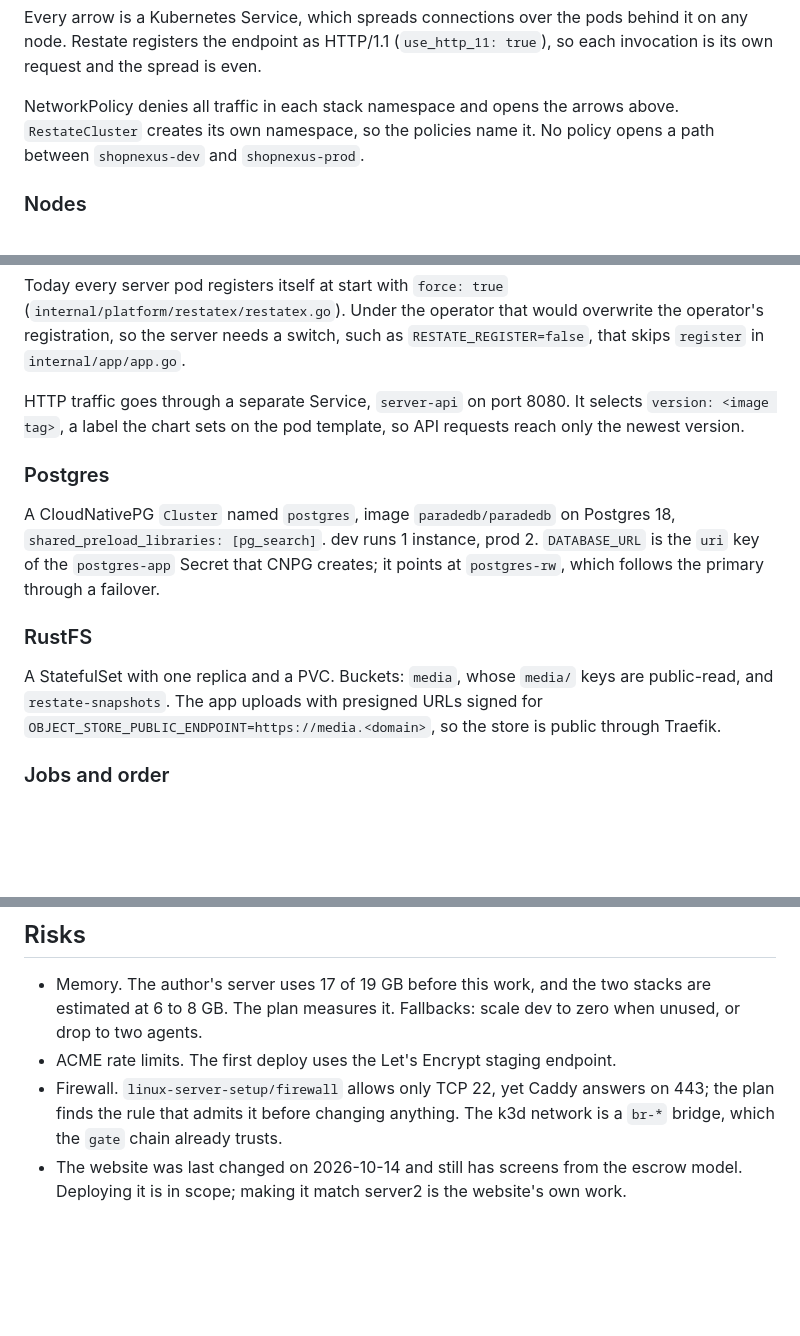
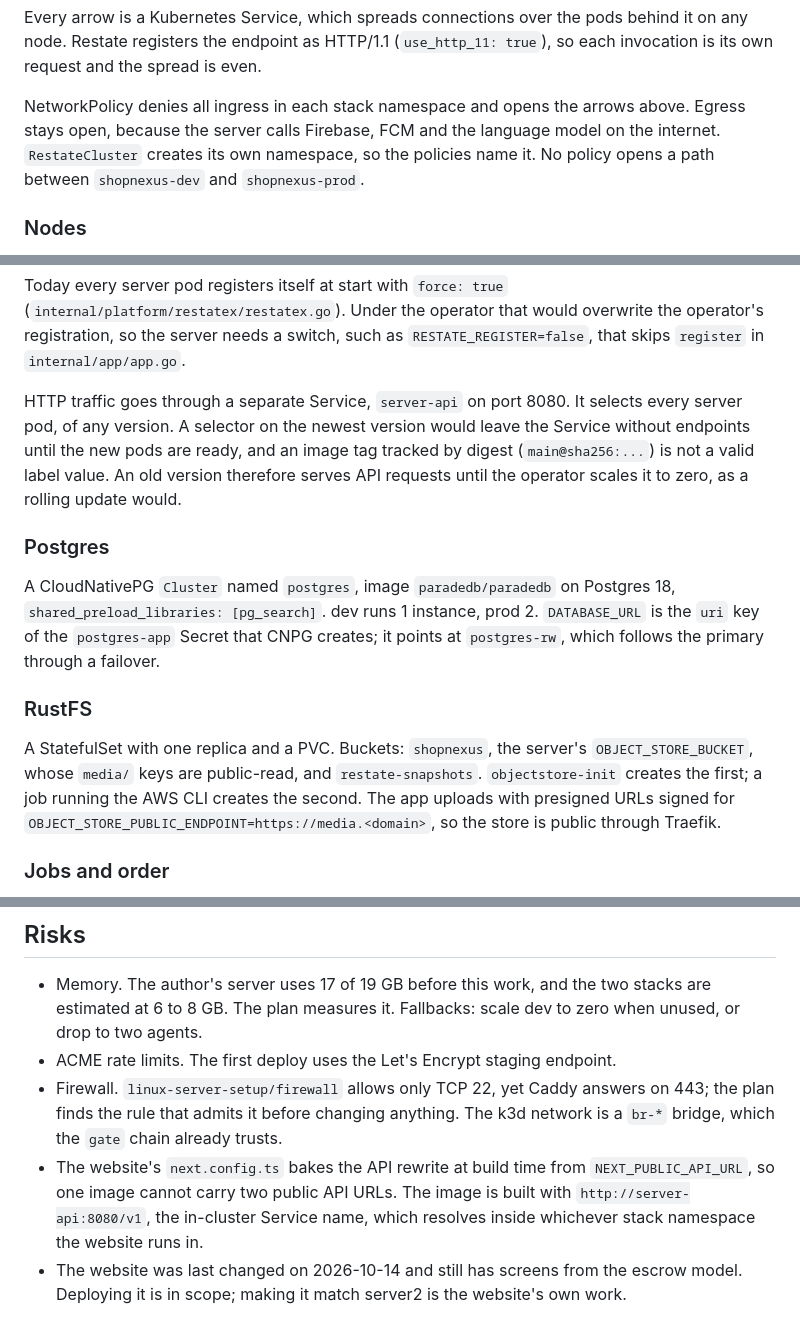
Before and after one commit to shopnexus/docs, a Markdown page: superpowers/specs/2026-11-04-infra-k3d-stacks-design.md, 3 parts joined by grey strips. GitHub-like rendering; blank space fills up the shorter version.

Commit message:
spec(infra): server-api spans versions, buckets, ingress-only policies, website API rewrite

```diff
--- a/superpowers/specs/2026-11-04-infra-k3d-stacks-design.md
+++ b/superpowers/specs/2026-11-04-infra-k3d-stacks-design.md
@@ -122,8 +122,9 @@ behind it on any node. Restate registers the endpoint as HTTP/1.1
 (`use_http_11: true`), so each invocation is its own request and the spread
 is even.
 
-NetworkPolicy denies all traffic in each stack namespace and opens the arrows
-above. `RestateCluster` creates its own namespace, so the policies name it.
+NetworkPolicy denies all ingress in each stack namespace and opens the
+arrows above. Egress stays open, because the server calls Firebase, FCM and
+the language model on the internet. `RestateCluster` creates its own namespace, so the policies name it.
 No policy opens a path between `shopnexus-dev` and `shopnexus-prod`.
 
 ### Nodes
@@ -159,8 +160,11 @@ overwrite the operator's registration, so the server needs a switch, such as
 `RESTATE_REGISTER=false`, that skips `register` in `internal/app/app.go`.
 
 HTTP traffic goes through a separate Service, `server-api` on port 8080. It
-selects `version: <image tag>`, a label the chart sets on the pod template,
-so API requests reach only the newest version.
+selects every server pod, of any version. A selector on the newest version
+would leave the Service without endpoints until the new pods are ready, and
+an image tag tracked by digest (`main@sha256:...`) is not a valid label
+value. An old version therefore serves API requests until the operator
+scales it to zero, as a rolling update would.
 
 ### Postgres
 
@@ -172,8 +176,10 @@ failover.
 
 ### RustFS
 
-A StatefulSet with one replica and a PVC. Buckets: `media`, whose `media/`
-keys are public-read, and `restate-snapshots`. The app uploads with presigned
+A StatefulSet with one replica and a PVC. Buckets: `shopnexus`, the
+server's `OBJECT_STORE_BUCKET`, whose `media/` keys are public-read, and
+`restate-snapshots`. `objectstore-init` creates the first; a job running the
+AWS CLI creates the second. The app uploads with presigned
 URLs signed for `OBJECT_STORE_PUBLIC_ENDPOINT=https://media.<domain>`, so the
 store is public through Traefik.
 
@@ -258,6 +264,10 @@ which lists the ten hosts and proxies them to `127.0.0.1:18080`.
   answers on 443; the plan finds the rule that admits it before changing
   anything. The k3d network is a `br-*` bridge, which the `gate` chain
   already trusts.
+- The website's `next.config.ts` bakes the API rewrite at build time from
+  `NEXT_PUBLIC_API_URL`, so one image cannot carry two public API URLs. The
+  image is built with `http://server-api:8080/v1`, the in-cluster Service
+  name, which resolves inside whichever stack namespace the website runs in.
 - The website was last changed on 2026-10-14 and still has screens from the
   escrow model. Deploying it is in scope; making it match server2 is the
   website's own work.
```
